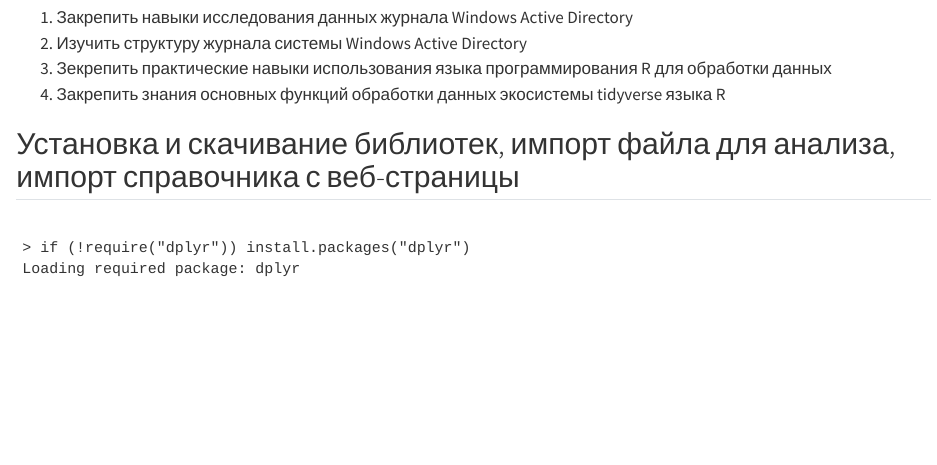
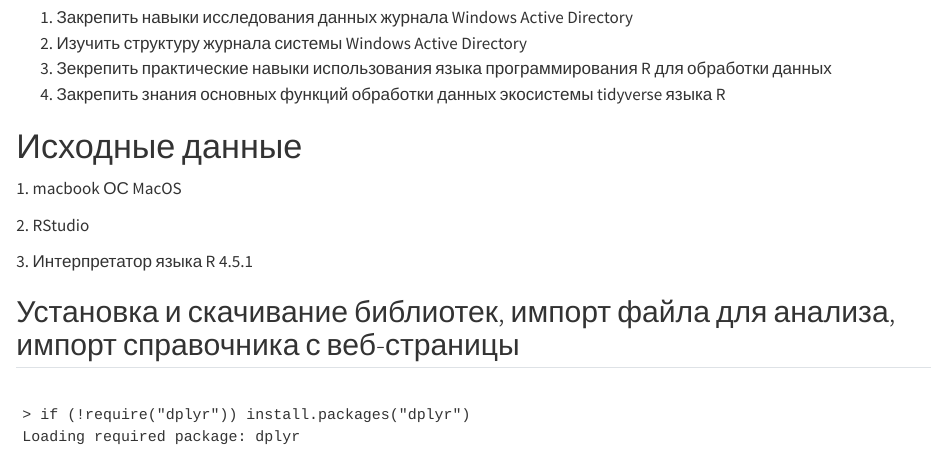
Before and after one commit to VovaPass/master, a Quarto document (pr_6/lab_6.qmd): the page in a window 1100 px wide, from 190 px down. Rendered offline with R 4.5, knitr and Pandoc in place of Quarto, with nearby package versions; drawn as R Markdown's standard HTML page in place of the format the file asks for.

Commit message:
Update lab_6.qmd

```diff
--- a/pr_6/lab_6.qmd
+++ b/pr_6/lab_6.qmd
@@ -12,6 +12,15 @@ output-file: README.md
 2.  Изучить структуру журнала системы Windows Active Directory
 3.  Зекрепить практические навыки использования языка программирования R для обработки данных
 4.  Закрепить знания основных функций обработки данных экосистемы tidyverse языка R
+
+# Исходные данные
+
+1\. macbook ОС MacOS
+
+2\. RStudio
+
+3\. Интерпретатор языка R 4.5.1
+
 
 ## Установка и скачивание библиотек, импорт файла для анализа, импорт справочника с веб-страницы
 
```
